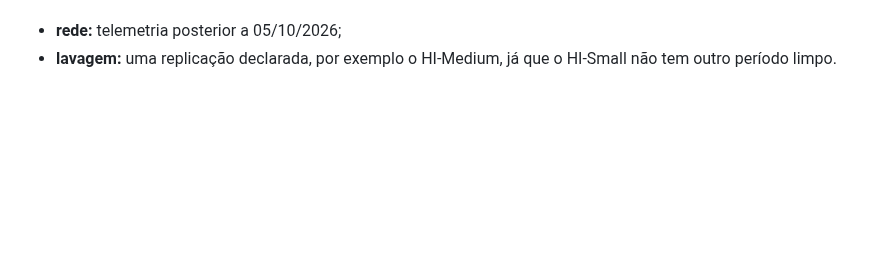
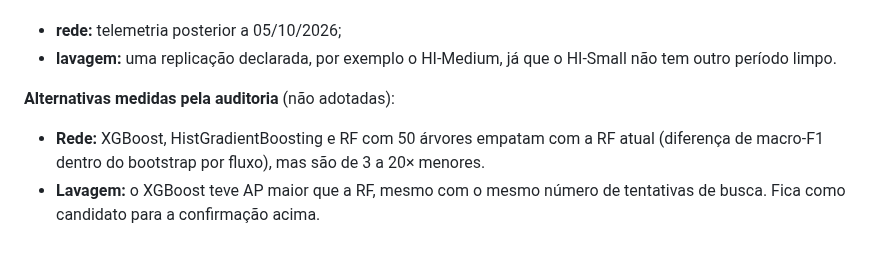
Before and after one commit to 1s4ntos/NodeWatch, a Markdown page: docs/ml/notas_relatorio.md, the part around the change. Rendered like a GitHub page; blank space fills up the shorter version.

Commit message:
docs(ml): registra as alternativas medidas e não adotadas
Alteração: as notas resumem o benchmark da auditoria.
- Rede: XGBoost, HistGradientBoosting e RF com 50 árvores empatam com a RF
  atual dentro do bootstrap por fluxo, mas são de 3 a 20 vezes menores.
- Lavagem: o XGBoost teve AP maior que a RF, mesmo com o mesmo número de
  tentativas de busca.
Nenhuma alternativa foi adotada antes da confirmação.

```diff
--- a/docs/ml/notas_relatorio.md
+++ b/docs/ml/notas_relatorio.md
@@ -72,3 +72,7 @@ Uma auditoria independente comparou a implementação com referências, regras e
 Além disso, o protocolo foi desenhado depois de olhar a distribuição de rótulos de todos os dias. Por isso os números de teste não são uma avaliação inédita. Antes de trocar o modelo de qualquer tarefa, é preciso congelar o candidato pela validação e medi-lo uma única vez num período novo:
 - **rede:** telemetria posterior a 05/10/2026;
 - **lavagem:** uma replicação declarada, por exemplo o HI-Medium, já que o HI-Small não tem outro período limpo.
+
+**Alternativas medidas pela auditoria** (não adotadas):
+- **Rede:** XGBoost, HistGradientBoosting e RF com 50 árvores empatam com a RF atual (diferença de macro-F1 dentro do bootstrap por fluxo), mas são de 3 a 20× menores.
+- **Lavagem:** o XGBoost teve AP maior que a RF, mesmo com o mesmo número de tentativas de busca. Fica como candidato para a confirmação acima.
```
